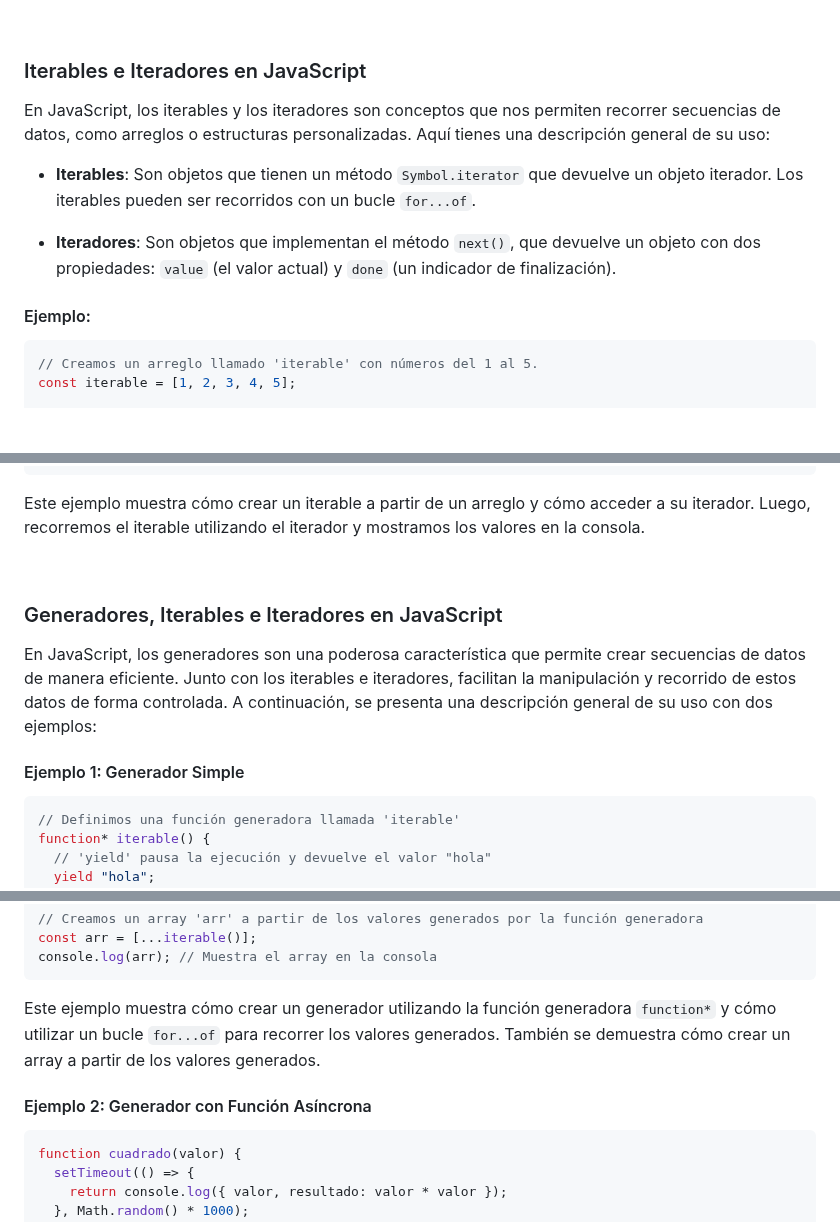
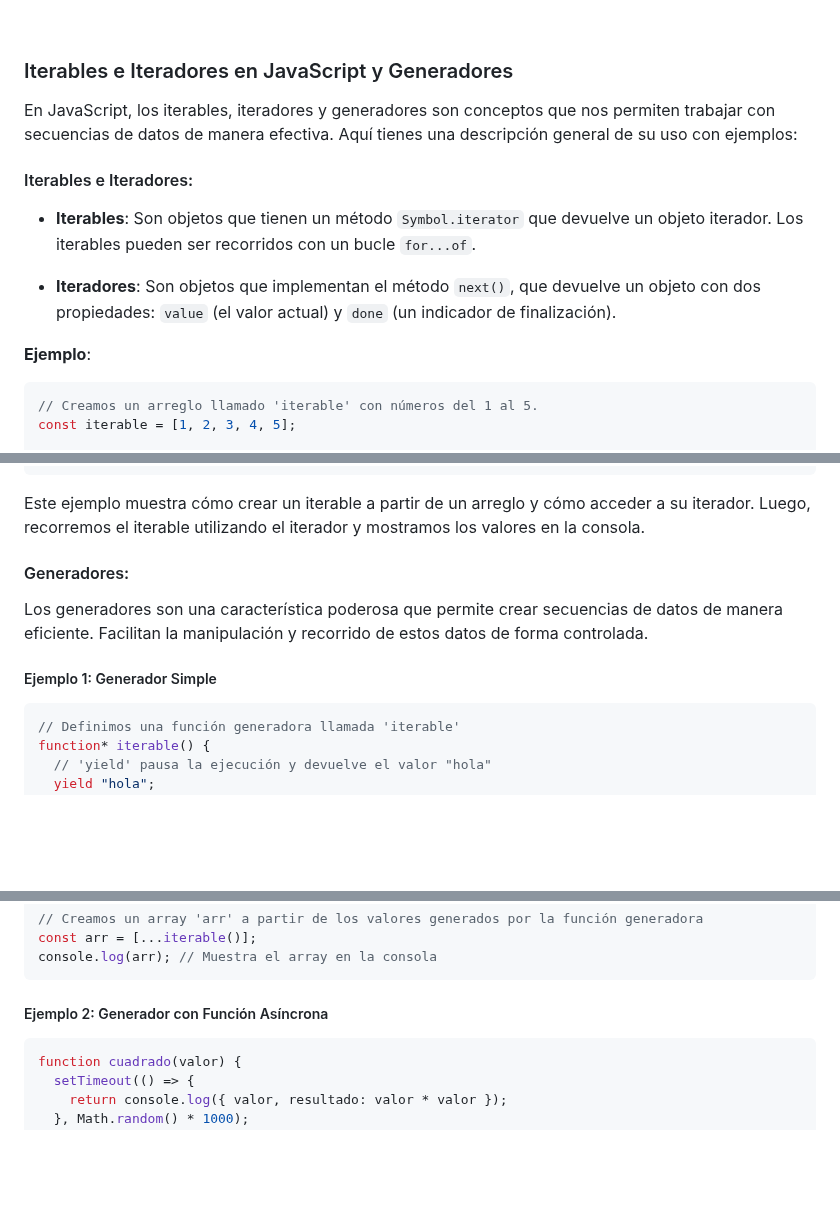
Before and after one commit to jrodriguezc160/Dual_Javier, a Markdown page: APUNTES.md, 3 parts joined by grey strips. Drawn GitHub-style; blank space fills up the shorter version.

````diff
--- a/APUNTES.md
+++ b/APUNTES.md
@@ -994,15 +994,17 @@ Este ejemplo muestra cómo crear un `WeakMap`, asignar valores a objetos, recupe
 
 <br>
 
-### Iterables e Iteradores en JavaScript
+### Iterables e Iteradores en JavaScript y Generadores
 
-En JavaScript, los iterables y los iteradores son conceptos que nos permiten recorrer secuencias de datos, como arreglos o estructuras personalizadas. Aquí tienes una descripción general de su uso:
+En JavaScript, los iterables, iteradores y generadores son conceptos que nos permiten trabajar con secuencias de datos de manera efectiva. Aquí tienes una descripción general de su uso con ejemplos:
+
+#### Iterables e Iteradores:
 
 - **Iterables**: Son objetos que tienen un método `Symbol.iterator` que devuelve un objeto iterador. Los iterables pueden ser recorridos con un bucle `for...of`.
 
 - **Iteradores**: Son objetos que implementan el método `next()`, que devuelve un objeto con dos propiedades: `value` (el valor actual) y `done` (un indicador de finalización).
 
-#### Ejemplo:
+**Ejemplo**:
 
 ```javascript
 // Creamos un arreglo llamado 'iterable' con números del 1 al 5.
@@ -1027,13 +1029,11 @@ while (!next.done) { // Iniciamos un bucle mientras haya elementos en el iterabl
 
 Este ejemplo muestra cómo crear un iterable a partir de un arreglo y cómo acceder a su iterador. Luego, recorremos el iterable utilizando el iterador y mostramos los valores en la consola.
 
-<br>
+#### Generadores:
 
-### Generadores, Iterables e Iteradores en JavaScript
+Los generadores son una característica poderosa que permite crear secuencias de datos de manera eficiente. Facilitan la manipulación y recorrido de estos datos de forma controlada.
 
-En JavaScript, los generadores son una poderosa característica que permite crear secuencias de datos de manera eficiente. Junto con los iterables e iteradores, facilitan la manipulación y recorrido de estos datos de forma controlada. A continuación, se presenta una descripción general de su uso con dos ejemplos:
-
-#### Ejemplo 1: Generador Simple
+##### Ejemplo 1: Generador Simple
 
 ```javascript
 // Definimos una función generadora llamada 'iterable'
@@ -1063,9 +1063,7 @@ const arr = [...iterable()];
 console.log(arr); // Muestra el array en la consola
 ```
 
-Este ejemplo muestra cómo crear un generador utilizando la función generadora `function*` y cómo utilizar un bucle `for...of` para recorrer los valores generados. También se demuestra cómo crear un array a partir de los valores generados.
-
-#### Ejemplo 2: Generador con Función Asíncrona
+##### Ejemplo 2: Generador con Función Asíncrona
 
 ```javascript
 function cuadrado(valor) {
````
Also changed, not shown: other parts of APUNTES.md (+1 -1 lines).
